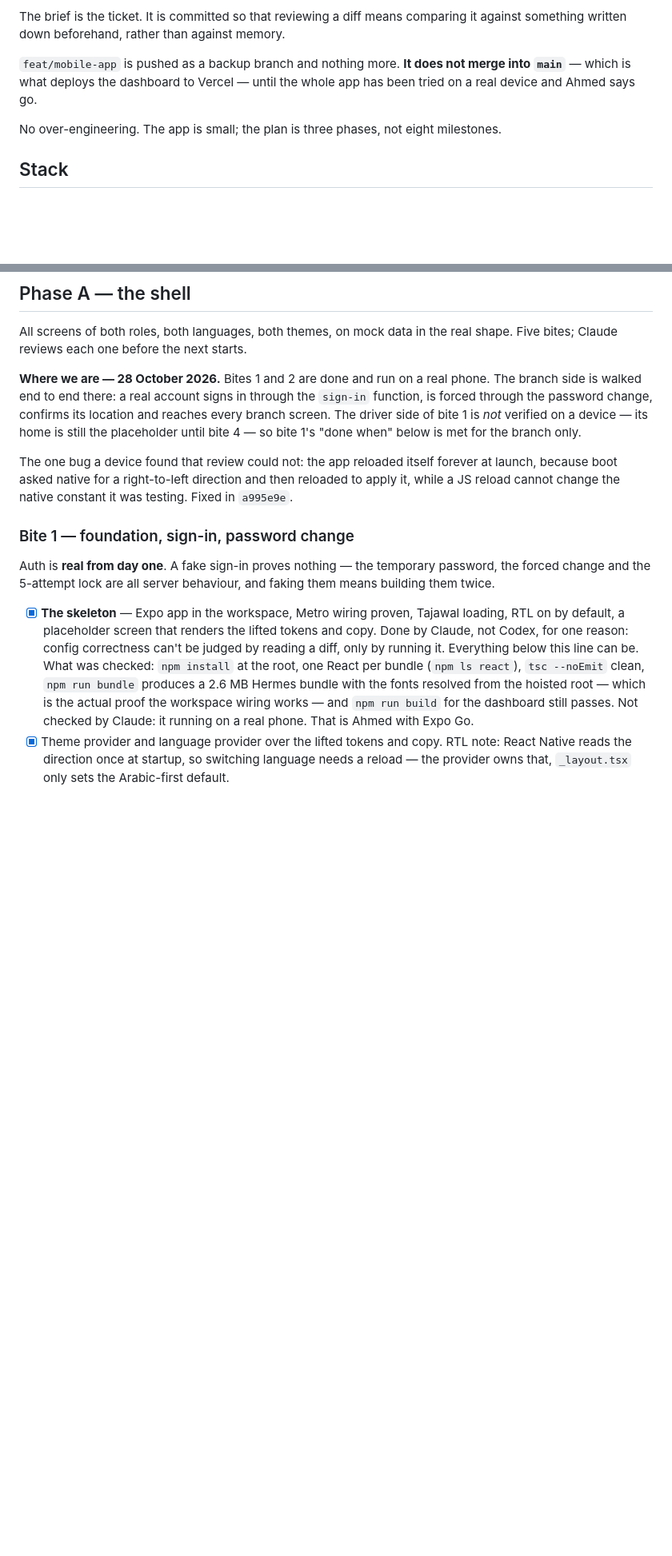
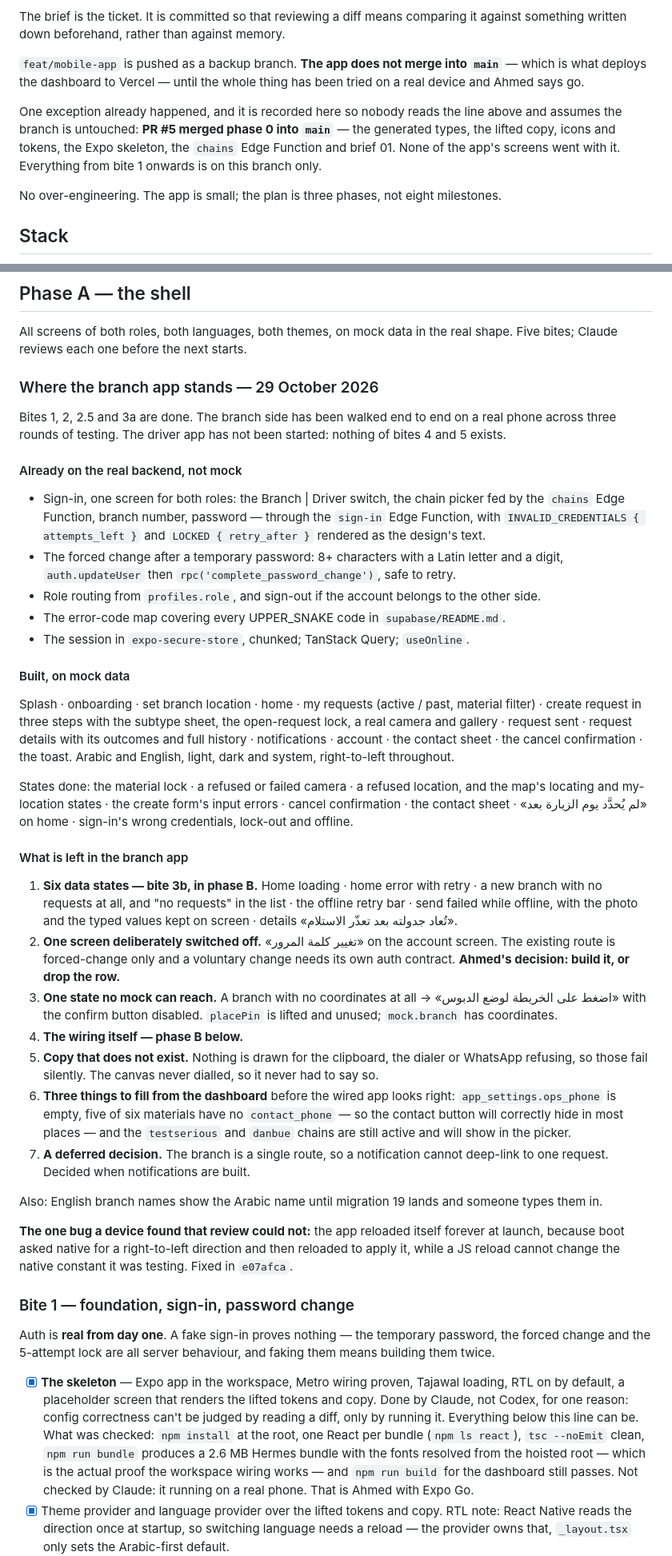
Before and after one commit to aakram3758/CW_ecosystem, a Markdown page: apps/mobile/PLAN.md, 2 parts joined by grey strips. Shown at 80% size. Drawn GitHub-style; blank space fills up the shorter version.

Commit message:
docs(mobile): record where the branch app stands, and that phase 0 is in main
`apps/mobile/PLAN.md` only.

Replaces the "Where we are — 28 October" paragraph under Phase A with a full
inventory of the branch app, taken from the code rather than from memory:

- What already runs against the real backend — sign-in through the `sign-in`
  Edge Function with its two error shapes, the chain picker fed by `chains`, the
  forced password change, role routing from `profiles.role`, the error-code map,
  the chunked SecureStore session, Query and `useOnline`.
- What is built on mock data: the twelve screens and the states done so far.
- What is left, as seven numbered items: the six data states of bite 3b, the
  voluntary password change that is switched off and needs Ahmed's decision, the
  no-coordinates location state no mock can reach, the wiring, the three
  refusals with no designed copy, the three fields to fill from the dashboard
  before the wired app reads correctly, and the deep-link decision.
- That the driver app has not been started at all.

Also corrects the line claiming the branch has never merged into `main`. PR #5
merged phase 0 — the types, copy, icons, tokens, the Expo skeleton, the `chains`
function and brief 01. No screen went with it, and everything from bite 1
onwards is on this branch only, but the line as written was wrong.

The reference to the reload-loop fix is repointed to `e07afca`, since this
branch's 18 commit messages were rewritten to describe their own diffs and every
hash changed with them.

Co-Authored-By: Claude Opus 5 <noreply@anthropic.com>

```diff
--- a/apps/mobile/PLAN.md
+++ b/apps/mobile/PLAN.md
@@ -35,8 +35,13 @@ Codex spends its on the typing.
 The brief is the ticket. It is committed so that reviewing a diff means comparing it against something written
 down beforehand, rather than against memory.
 
-`feat/mobile-app` is pushed as a backup branch and nothing more. **It does not merge into `main`** — which is
-what deploys the dashboard to Vercel — until the whole app has been tried on a real device and Ahmed says go.
+`feat/mobile-app` is pushed as a backup branch. **The app does not merge into `main`** — which is what
+deploys the dashboard to Vercel — until the whole thing has been tried on a real device and Ahmed says go.
+
+One exception already happened, and it is recorded here so nobody reads the line above and assumes the
+branch is untouched: **PR #5 merged phase 0 into `main`** — the generated types, the lifted copy, icons and
+tokens, the Expo skeleton, the `chains` Edge Function and brief 01. None of the app's screens went with it.
+Everything from bite 1 onwards is on this branch only.
 
 No over-engineering. The app is small; the plan is three phases, not eight milestones.
 
@@ -238,15 +243,57 @@ its joined request either way — ops can reschedule at any moment.
 All screens of both roles, both languages, both themes, on mock data in the real shape. Five bites; Claude reviews
 each one before the next starts.
 
-**Where we are — 28 October 2026.** Bites 1 and 2 are done and run on a real phone. The branch side is
-walked end to end there: a real account signs in through the `sign-in` function, is forced through the
-password change, confirms its location and reaches every branch screen. The driver side of bite 1 is
-*not* verified on a device — its home is still the placeholder until bite 4 — so bite 1's "done when"
-below is met for the branch only.
+### Where the branch app stands — 29 October 2026
 
-The one bug a device found that review could not: the app reloaded itself forever at launch, because
-boot asked native for a right-to-left direction and then reloaded to apply it, while a JS reload
-cannot change the native constant it was testing. Fixed in `a995e9e`.
+Bites 1, 2, 2.5 and 3a are done. The branch side has been walked end to end on a real phone across three
+rounds of testing. The driver app has not been started: nothing of bites 4 and 5 exists.
+
+#### Already on the real backend, not mock
+
+- Sign-in, one screen for both roles: the Branch | Driver switch, the chain picker fed by the `chains`
+  Edge Function, branch number, password — through the `sign-in` Edge Function, with
+  `INVALID_CREDENTIALS { attempts_left }` and `LOCKED { retry_after }` rendered as the design's text.
+- The forced change after a temporary password: 8+ characters with a Latin letter and a digit,
+  `auth.updateUser` then `rpc('complete_password_change')`, safe to retry.
+- Role routing from `profiles.role`, and sign-out if the account belongs to the other side.
+- The error-code map covering every UPPER_SNAKE code in `supabase/README.md`.
+- The session in `expo-secure-store`, chunked; TanStack Query; `useOnline`.
+
+#### Built, on mock data
+
+Splash · onboarding · set branch location · home · my requests (active / past, material filter) · create
+request in three steps with the subtype sheet, the open-request lock, a real camera and gallery · request
+sent · request details with its outcomes and full history · notifications · account · the contact sheet ·
+the cancel confirmation · the toast. Arabic and English, light, dark and system, right-to-left throughout.
+
+States done: the material lock · a refused or failed camera · a refused location, and the map's locating
+and my-location states · the create form's input errors · cancel confirmation · the contact sheet · «لم
+يُحدَّد يوم الزيارة بعد» on home · sign-in's wrong credentials, lock-out and offline.
+
+#### What is left in the branch app
+
+1. **Six data states — bite 3b, in phase B.** Home loading · home error with retry · a new branch with no
+   requests at all, and "no requests" in the list · the offline retry bar · send failed while offline, with
+   the photo and the typed values kept on screen · details «تُعاد جدولته بعد تعذّر الاستلام».
+2. **One screen deliberately switched off.** «تغيير كلمة المرور» on the account screen. The existing route
+   is forced-change only and a voluntary change needs its own auth contract. **Ahmed's decision: build it,
+   or drop the row.**
+3. **One state no mock can reach.** A branch with no coordinates at all → «اضغط على الخريطة لوضع الدبوس»
+   with the confirm button disabled. `placePin` is lifted and unused; `mock.branch` has coordinates.
+4. **The wiring itself — phase B below.**
+5. **Copy that does not exist.** Nothing is drawn for the clipboard, the dialer or WhatsApp refusing, so
+   those fail silently. The canvas never dialled, so it never had to say so.
+6. **Three things to fill from the dashboard** before the wired app looks right: `app_settings.ops_phone`
+   is empty, five of six materials have no `contact_phone` — so the contact button will correctly hide in
+   most places — and the `testserious` and `danbue` chains are still active and will show in the picker.
+7. **A deferred decision.** The branch is a single route, so a notification cannot deep-link to one
+   request. Decided when notifications are built.
+
+Also: English branch names show the Arabic name until migration 19 lands and someone types them in.
+
+**The one bug a device found that review could not:** the app reloaded itself forever at launch, because
+boot asked native for a right-to-left direction and then reloaded to apply it, while a JS reload cannot
+change the native constant it was testing. Fixed in `e07afca`.
 
 ### Bite 1 — foundation, sign-in, password change
 
```
